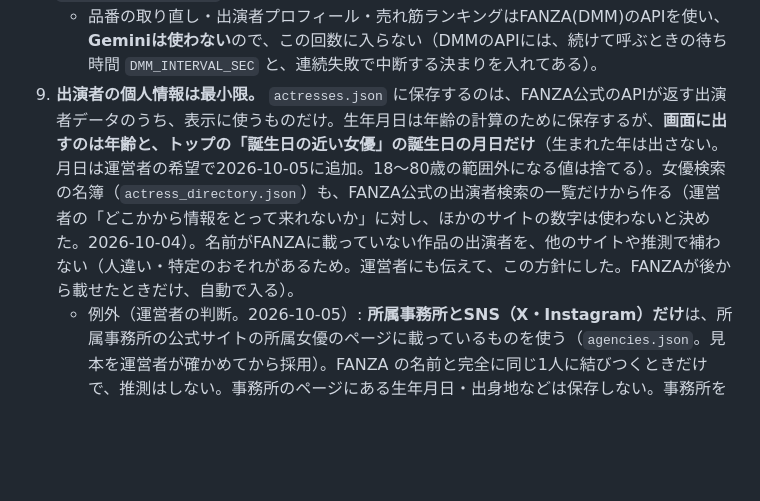
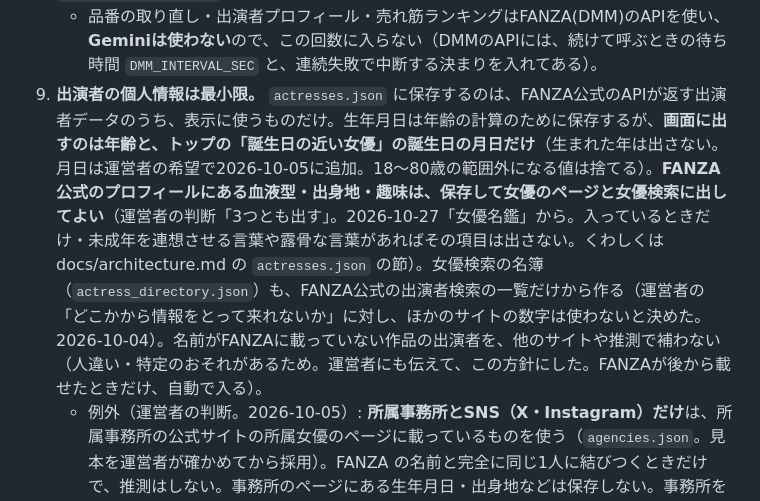
Before and after one commit to juice0402/fanza-ranking, a Markdown page: CLAUDE.md, the part around the change. GitHub-like rendering; blank space fills up the shorter version.

Commit message:
CLAUDE.md の守ること9に、血液型・出身地・趣味を出してよいことを足す
運営者の判断「3つとも出す」（2026-10-27 女優名鑑）。夜の作業では CLAUDE.md を変えられなかったため、昼に直す。

Co-Authored-By: Claude Opus 5.5 <noreply@anthropic.com>
Claude-Session: https://claude.ai/code/session_015wi4GhZrAbmb7ACozNdRxK

```diff
--- a/CLAUDE.md
+++ b/CLAUDE.md
@@ -98,7 +98,7 @@ cd site && npm ci && npm run dev # 画面を見ながら開発（ローカル）
    - 例外: **Claude がコメントを書き上げるときだけ**、内容に「さらっと」触れるため、`scripts/claude_comments.py list` が**安全チェックを通ったタイトル**を `title` で出す（運営者の希望。2026-10-04）。**書ける範囲で、できるだけ的確に内容を伝える**（運営者の希望。見に来る人は作品がフィクション・演技だと分かっている）。セクハラ・寝取り・催眠・痴漢・拘束などの同意の無い場面を含む設定も、タイトルを見せて（`fiction_theme: true`）、設定として落ち着いた言葉で書く。**タイトルを出さないのは未成年を連想させる作品だけ**（`title_hidden: true`・`content_off: true`。出演者・メーカー・形式・日付・収録時間だけで書く。フィクションであっても、Claude は未成年の設定を性的な作品として紹介する文を書けないため。運営者に伝え済み。2026-10-04）。幼なじみ・姉妹・母娘・男の娘・女の子・処女のような大人どうしの言葉では未成年あつかいしない。コメントには、行為・体の部位を直接さす言葉・性的暴行や連れ去りの言葉・未成年を連想させる言葉を書かない（`EXPLICIT_WORDS`・`MINOR_WORDS`。`apply` が断る。「女の子」は「女性」と書く）。タイトルの言葉を10文字以上そのまま写すのも断る。FANZAの「商品紹介」の文は、APIに無く（2026-10-04 に本物のAPIで確認）、作品ページの自動取得は robots.txt で禁止されているので使わない
 8. **Gemini無料枠は1日20回ほど。** 1回の実行は 新規12＋予約4＋再挑戦4＝20回に収めてある。件数を増やすなら、先に運営者へ「有料枠にするか」を確認する。`get_new_releases.py` の手動実行は1日1回まで（上限に当たると、その日はAIコメントが付かない）。詳細は `docs/design-notes.md`。
    - 品番の取り直し・出演者プロフィール・売れ筋ランキングはFANZA(DMM)のAPIを使い、**Geminiは使わない**ので、この回数に入らない（DMMのAPIには、続けて呼ぶときの待ち時間 `DMM_INTERVAL_SEC` と、連続失敗で中断する決まりを入れてある）。
-9. **出演者の個人情報は最小限。** `actresses.json` に保存するのは、FANZA公式のAPIが返す出演者データのうち、表示に使うものだけ。生年月日は年齢の計算のために保存するが、**画面に出すのは年齢と、トップの「誕生日の近い女優」の誕生日の月日だけ**（生まれた年は出さない。月日は運営者の希望で2026-10-05に追加。18〜80歳の範囲外になる値は捨てる）。女優検索の名簿（`actress_directory.json`）も、FANZA公式の出演者検索の一覧だけから作る（運営者の「どこかから情報をとって来れないか」に対し、ほかのサイトの数字は使わないと決めた。2026-10-04）。名前がFANZAに載っていない作品の出演者を、他のサイトや推測で補わない（人違い・特定のおそれがあるため。運営者にも伝えて、この方針にした。FANZAが後から載せたときだけ、自動で入る）。
+9. **出演者の個人情報は最小限。** `actresses.json` に保存するのは、FANZA公式のAPIが返す出演者データのうち、表示に使うものだけ。生年月日は年齢の計算のために保存するが、**画面に出すのは年齢と、トップの「誕生日の近い女優」の誕生日の月日だけ**（生まれた年は出さない。月日は運営者の希望で2026-10-05に追加。18〜80歳の範囲外になる値は捨てる）。**FANZA公式のプロフィールにある血液型・出身地・趣味は、保存して女優のページと女優検索に出してよい**（運営者の判断「3つとも出す」。2026-10-27「女優名鑑」から。入っているときだけ・未成年を連想させる言葉や露骨な言葉があればその項目は出さない。くわしくは docs/architecture.md の `actresses.json` の節）。女優検索の名簿（`actress_directory.json`）も、FANZA公式の出演者検索の一覧だけから作る（運営者の「どこかから情報をとって来れないか」に対し、ほかのサイトの数字は使わないと決めた。2026-10-04）。名前がFANZAに載っていない作品の出演者を、他のサイトや推測で補わない（人違い・特定のおそれがあるため。運営者にも伝えて、この方針にした。FANZAが後から載せたときだけ、自動で入る）。
    - 例外（運営者の判断。2026-10-05）: **所属事務所とSNS（X・Instagram）だけ**は、所属事務所の公式サイトの所属女優のページに載っているものを使う（`agencies.json`。見本を運営者が確かめてから採用）。FANZA の名前と完全に同じ1人に結びつくときだけで、推測はしない。事務所のページにある生年月日・出身地などは保存しない。事務所を足すときは、robots.txt と利用規約を確かめてから（`SITES` と `AGENCIES` の両方に足す）
    - 例外（運営者の希望「イベント情報を、本番に作る」。2026-10-05）: **女優のイベント情報**（事務所が公開しているイベントの予定。日付・時刻・種類・短い見出し・会場の名前）も、所属事務所の公式サイトのイベントの一覧から使う（`events.json`）。出る人の結びつけ方は上と同じく完全一致だけ（見出しの中の名前は、その事務所の所属の人だけ）。住所・電話・料金・画像・本文は保存しない。イベントの一覧を足すときも、robots.txt を確かめてから（`agency_events.py` の `SOURCES`。事務所は `SITES` にある所だけ）
 
```
